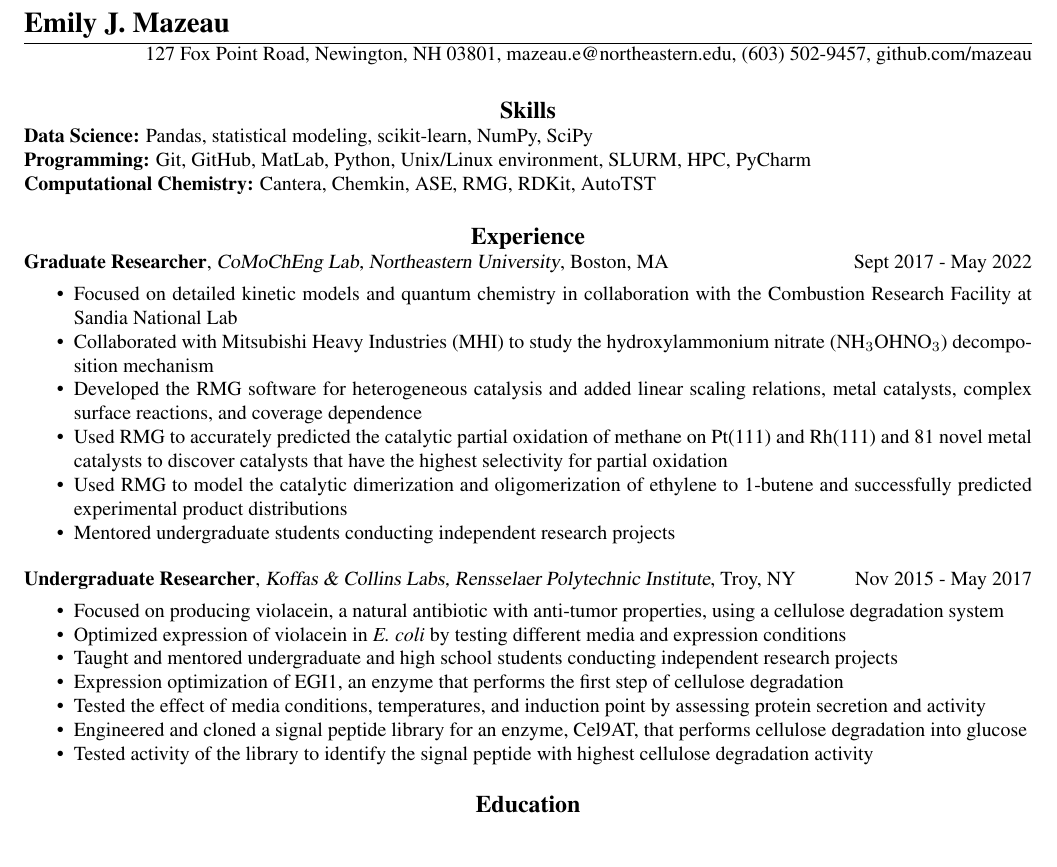
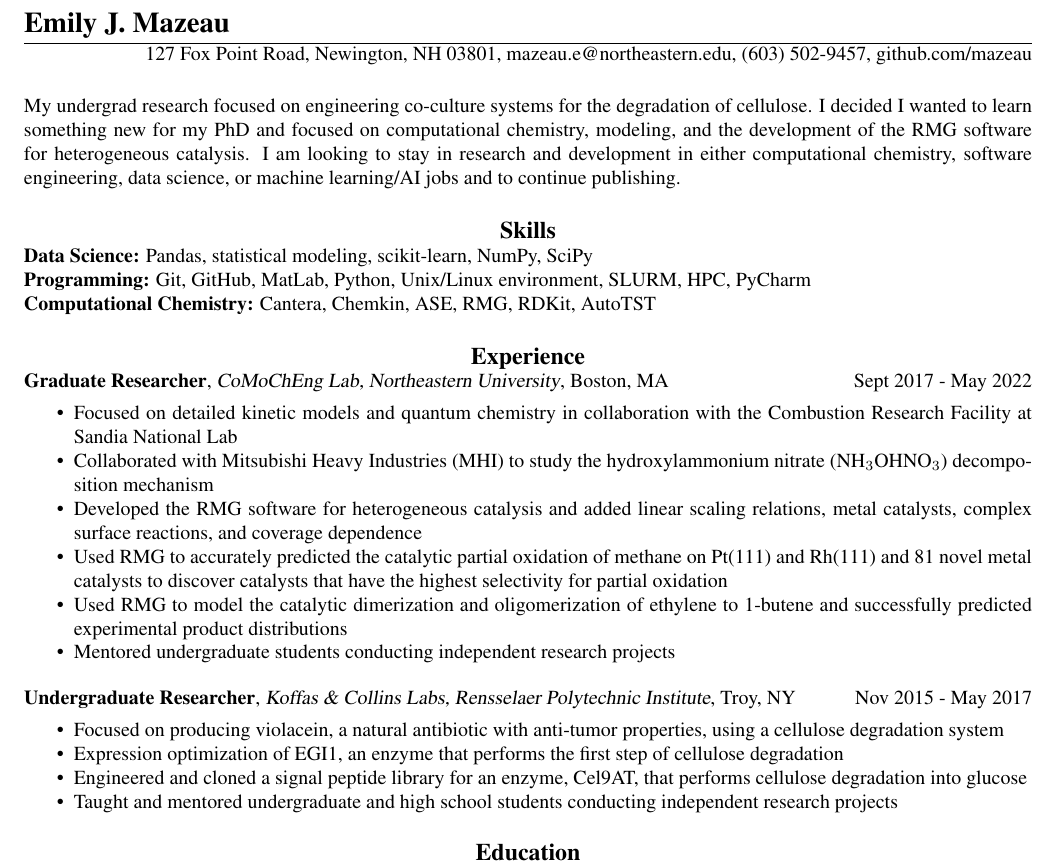
Before and after one commit to mazeau/Emily-Resume, a LaTeX CV (main.tex): part of the page, cut so that both start at the same text, the shorter picture padded with empty space. Compiled offline with pdfLaTeX.

Commit message:
adding summary

```diff
--- a/main.tex
+++ b/main.tex
@@ -10,7 +10,6 @@
 \setitemize[0]{leftmargin=*, itemsep=0pt}
 
 \usepackage{times}
-\usepackage{enumitem}
 \setlist[itemize]{topsep=4pt,noitemsep}
 %\usepackage{newcent}   % uses new century schoolbook postscript font
 \usepackage[margin=0.75in]{geometry}%left=0.75in,right=0.75in,bottom=0.5in]{geometry}
@@ -54,6 +53,10 @@ urlcolor=black]{hyperref}
 \vspace{-10pt}
 %%%%%%%%%%%%%%%%%%%%%%%%%%%%%%%%%%%%%%%%%%%%%
 
+My undergrad research focused on engineering co-culture systems for the degradation of cellulose. I decided I wanted to learn something new for my PhD and focused on computational chemistry, modeling, and the development of the RMG software for heterogeneous catalysis. I am looking to stay in research and development in either computational chemistry, software engineering, data science, or machine learning/AI jobs and to continue publishing.
+
+%%%%%%%%%%%%%%%%%%%%%%%%%%%%%%%%%%%%%%%%%%%%%
+
 \section{\centerline{\large{Skills}}}
 
 \textbf{Data Science:} Pandas, statistical modeling, scikit-learn, NumPy, SciPy\\
@@ -81,12 +84,12 @@ urlcolor=black]{hyperref}
 \textbf{Undergraduate Researcher}, \href{https://homepages.rpi.edu/~koffam/}{\sl Koffas \& Collins Labs, Rensselaer Polytechnic Institute}, Troy, NY  \hfill Nov 2015 - May 2017
 \begin{itemize}
     \item Focused on producing violacein, a natural antibiotic with anti-tumor properties, using a cellulose degradation system
-    \item Optimized expression of violacein in \textit{E. coli} by testing different media and expression conditions
+    % \item Optimized expression of violacein in \textit{E. coli} by testing different media and expression conditions
+    \item Expression optimization of  EGI1, an enzyme that performs the first step of cellulose degradation
+    % \item Tested the effect of media conditions, temperatures, and induction point by assessing protein secretion and activity
+    \item Engineered and cloned a signal peptide library for an enzyme, Cel9AT, that performs cellulose degradation into glucose
+    % \item Tested activity of the library to identify the signal peptide with highest cellulose degradation activity
     \item Taught and mentored undergraduate and high school students conducting independent research projects
-    \item Expression optimization of  EGI1, an enzyme that performs the first step of cellulose degradation
-    \item Tested the effect of media conditions, temperatures, and induction point by assessing protein secretion and activity
-    \item Engineered and cloned a signal peptide library for an enzyme, Cel9AT, that performs cellulose degradation into glucose
-    \item Tested activity of the library to identify the signal peptide with highest cellulose degradation activity
 \end{itemize}
 \vspace{-5pt}
 
```
